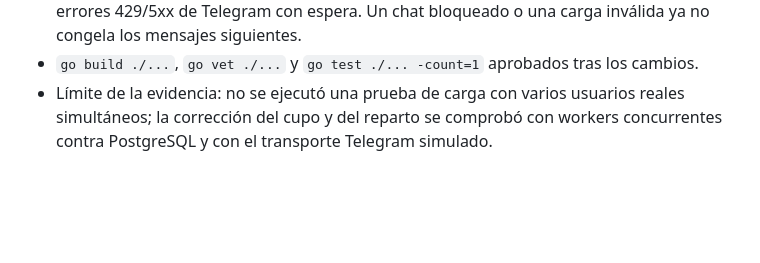
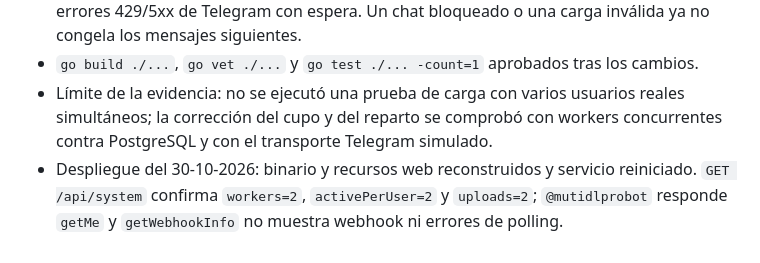
Before and after one commit to webr0m/ytdlbot, a Markdown page: docs/VALIDACION.md, the part around the change. Rendered like a GitHub page; blank space fills up the shorter version.

Commit message:
Documenta la validación del despliegue

```diff
--- a/docs/VALIDACION.md
+++ b/docs/VALIDACION.md
@@ -69,3 +69,4 @@ Se añadió el control **Aa**, escala 90–130 %, memoria por dispositivo y rest
 - El polling del bot registra y descarta una actualización fallida, avanza el offset y reintenta errores 429/5xx de Telegram con espera. Un chat bloqueado o una carga inválida ya no congela los mensajes siguientes.
 - `go build ./...`, `go vet ./...` y `go test ./... -count=1` aprobados tras los cambios.
 - Límite de la evidencia: no se ejecutó una prueba de carga con varios usuarios reales simultáneos; la corrección del cupo y del reparto se comprobó con workers concurrentes contra PostgreSQL y con el transporte Telegram simulado.
+- Despliegue del 30-10-2026: binario y recursos web reconstruidos y servicio reiniciado. `GET /api/system` confirma `workers=2`, `activePerUser=2` y `uploads=2`; `@mutidlprobot` responde `getMe` y `getWebhookInfo` no muestra webhook ni errores de polling.
```
